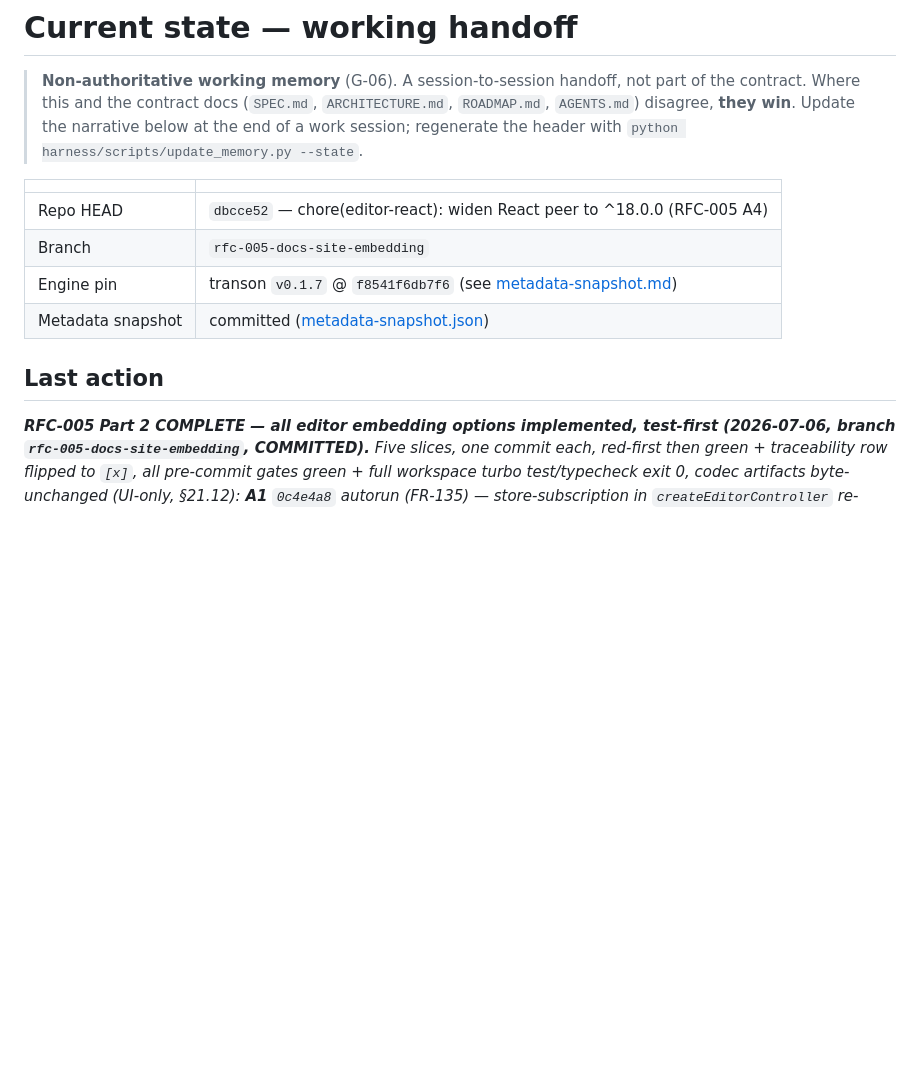
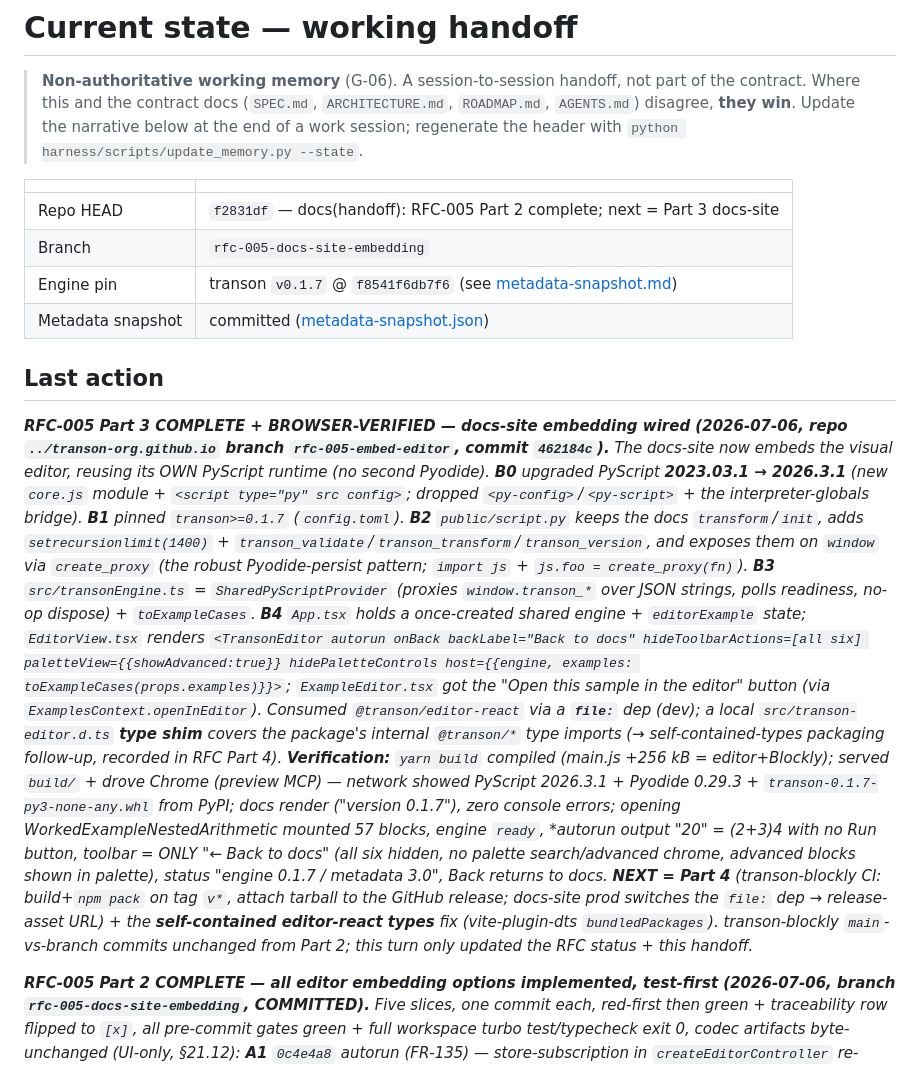
Before and after one commit to transon-org/transon-blockly, a Markdown page: docs/current-state.md, the part around the change. Drawn GitHub-style; blank space fills up the shorter version.

Commit message:
docs(rfc): RFC-005 Part 3 done + browser-verified; record type-shim follow-up
Refs: FR-135, FR-136, FR-137, FR-138
Slice: rfc-005-part3-handoff
Co-Authored-By: Claude Opus 4.8 <noreply@anthropic.com>

```diff
--- a/docs/current-state.md
+++ b/docs/current-state.md
@@ -8,13 +8,40 @@
 <!-- BEGIN generated: at-a-glance · python harness/scripts/update_memory.py --state -->
 | | |
 |---|---|
-| Repo HEAD | `dbcce52` — chore(editor-react): widen React peer to ^18.0.0 (RFC-005 A4) |
+| Repo HEAD | `f2831df` — docs(handoff): RFC-005 Part 2 complete; next = Part 3 docs-site |
 | Branch | `rfc-005-docs-site-embedding` |
 | Engine pin | transon `v0.1.7` @ `f8541f6db7f6` (see [metadata-snapshot.md](metadata-snapshot.md)) |
 | Metadata snapshot | committed ([metadata-snapshot.json](metadata-snapshot.json)) |
 <!-- END generated: at-a-glance -->
 
 ## Last action
+
+_**RFC-005 Part 3 COMPLETE + BROWSER-VERIFIED — docs-site embedding wired (2026-07-06, repo
+`../transon-org.github.io` branch `rfc-005-embed-editor`, commit `462184c`).** The docs-site now
+embeds the visual editor, reusing its OWN PyScript runtime (no second Pyodide). **B0** upgraded
+PyScript **2023.03.1 → 2026.3.1** (new `core.js` module + `<script type="py" src config>`; dropped
+`<py-config>`/`<py-script>` + the interpreter-globals bridge). **B1** pinned `transon>=0.1.7`
+(`config.toml`). **B2** `public/script.py` keeps the docs `transform`/`init`, adds
+`setrecursionlimit(1400)` + `transon_validate`/`transon_transform`/`transon_version`, and exposes
+them on `window` via `create_proxy` (the robust Pyodide-persist pattern; `import js` + `js.foo =
+create_proxy(fn)`). **B3** `src/transonEngine.ts` = `SharedPyScriptProvider` (proxies `window.transon_*`
+over JSON strings, polls readiness, no-op dispose) + `toExampleCases`. **B4** `App.tsx` holds a
+once-created shared engine + `editorExample` state; `EditorView.tsx` renders `<TransonEditor autorun
+onBack backLabel="Back to docs" hideToolbarActions=[all six] paletteView={{showAdvanced:true}}
+hidePaletteControls host={{engine, examples: toExampleCases(props.examples)}}>`; `ExampleEditor.tsx`
+got the "Open this sample in the editor" button (via `ExamplesContext.openInEditor`). Consumed
+`@transon/editor-react` via a **`file:`** dep (dev); a local `src/transon-editor.d.ts` **type shim**
+covers the package's internal `@transon/*` type imports (→ self-contained-types packaging follow-up,
+recorded in RFC Part 4). **Verification:** `yarn build` compiled (main.js +256 kB = editor+Blockly);
+served `build/` + drove Chrome (preview MCP) — network showed PyScript 2026.3.1 + Pyodide 0.29.3 +
+`transon-0.1.7-py3-none-any.whl` from PyPI; docs render ("version 0.1.7"), zero console errors;
+opening WorkedExampleNestedArithmetic mounted 57 blocks, engine `ready`, **autorun output "20" =
+(2+3)*4 with no Run button**, toolbar = ONLY "← Back to docs" (all six hidden, no palette
+search/advanced chrome, advanced blocks shown in palette), status "engine 0.1.7 / metadata 3.0",
+Back returns to docs. **NEXT = Part 4** (transon-blockly CI: build+`npm pack` on tag `v*`, attach
+tarball to the GitHub release; docs-site prod switches the `file:` dep → release-asset URL) + the
+**self-contained editor-react types** fix (vite-plugin-dts `bundledPackages`). transon-blockly
+`main`-vs-branch commits unchanged from Part 2; this turn only updated the RFC status + this handoff._
 
 _**RFC-005 Part 2 COMPLETE — all editor embedding options implemented, test-first (2026-07-06,
 branch `rfc-005-docs-site-embedding`, COMMITTED).** Five slices, one commit each, red-first then
```
Also changed, not shown: docs/proposals/rfc-005-docs-site-editor-embedding.md (+13 -1 lines).
